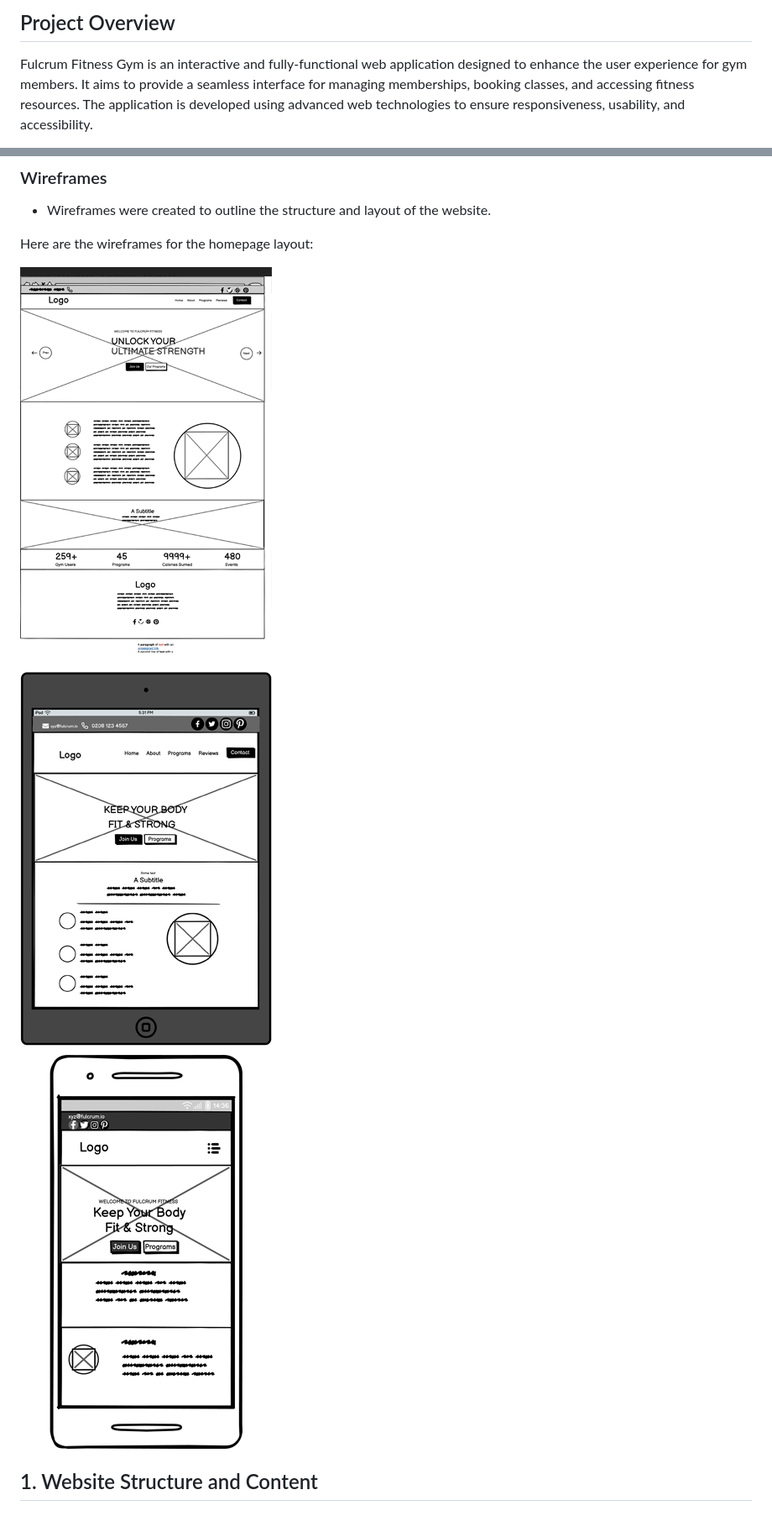
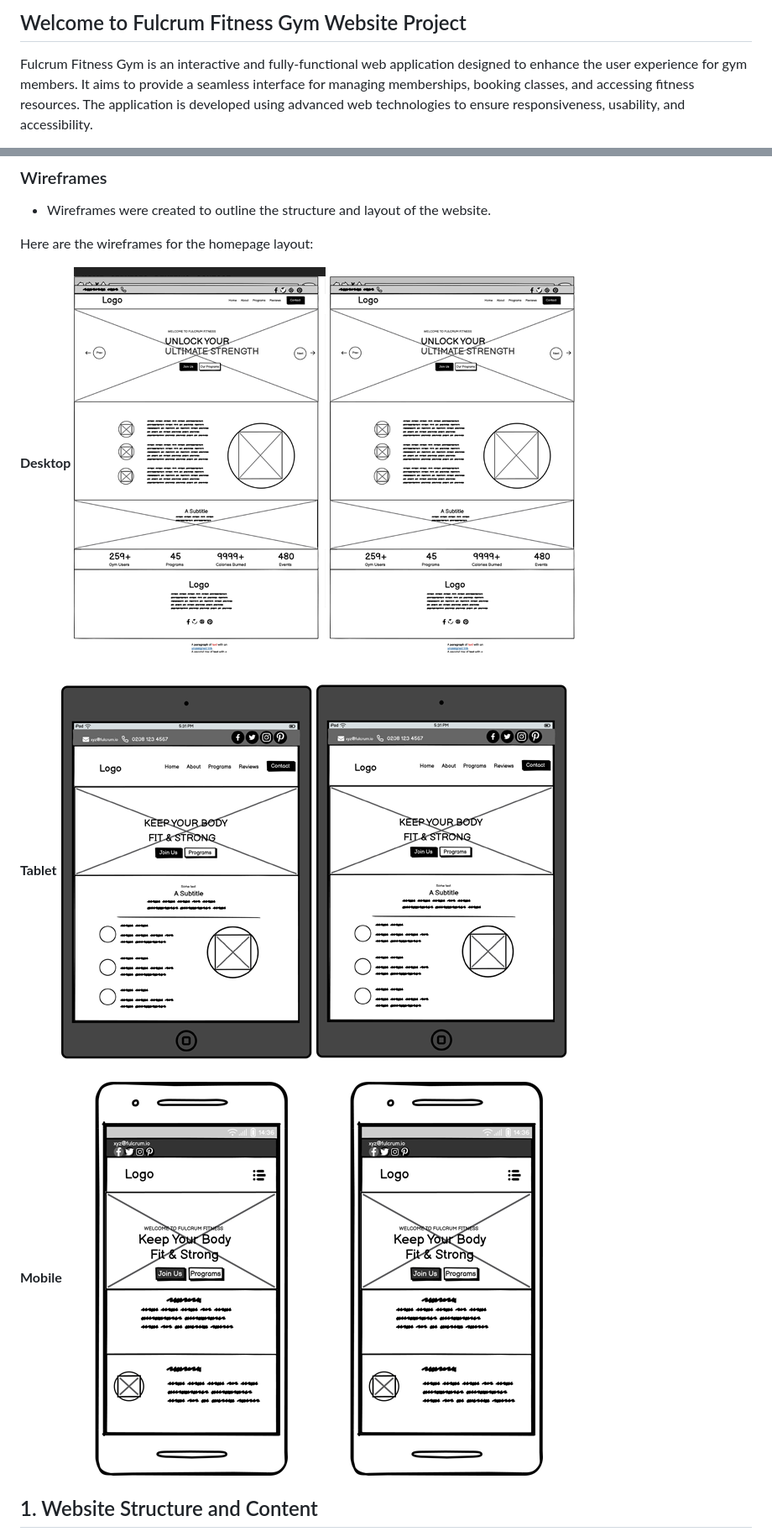
Before and after one commit to jboates01/fulcrum-active-fitness-gym, a Markdown page: README.md, 2 parts joined by grey strips. Shown: that part at 84% size. Drawn GitHub-style; pictures changed too: images/about_desktop_wireframe.png (added), images/about_mobile_wireframe.png (added), images/about_tablet_wireframe.png (added).

Commit message:
updated the wireframe section of the readme file

```diff
--- a/README.md
+++ b/README.md
@@ -1,5 +1,5 @@
 
-## Project Overview
+## Welcome to Fulcrum Fitness Gym Website Project
 
 Fulcrum Fitness Gym is an interactive and fully-functional web application designed to enhance the user experience for gym members. It aims to provide a seamless interface for managing memberships, booking classes, and accessing fitness resources. The application is developed using advanced web technologies to ensure responsiveness, usability, and accessibility.
 
@@ -138,9 +140,17 @@ The application was developed using custom HTML and CSS code, ensuring complianc
 
 Here are the wireframes for the homepage layout:
 
-![Homepage Desktop Wireframe](images/home_desktop_wireframe.png)<br>
-![Homepage Tablet Wireframe](images/home_tablet_wireframe.png)<br>
-![Homepage Mobile Wireframe](images/home_mobile_wireframe.png)<br>
+**Desktop**
+![Homepage Desktop Wireframe](images/home_desktop_wireframe.png)
+![About Desktop Wireframe](images/about_desktop_wireframe.png)<br>
+
+**Tablet**
+![Homepage Tablet Wireframe](images/home_tablet_wireframe.png)
+![About Tablet Wireframe](images/about_tablet_wireframe.png)<br>
+
+**Mobile**
+![Homepage Mobile Wireframe](images/home_mobile_wireframe.png)
+![About Mobile Wireframe](images/about_mobile_wireframe.png)<br>
 
 ## 1. Website Structure and Content
 - **Requirement:** The website must consist of at least three separate pages or page areas if using a single scrolling page.
```
Also changed, not shown: other parts of README.md (+5 -3 lines).
